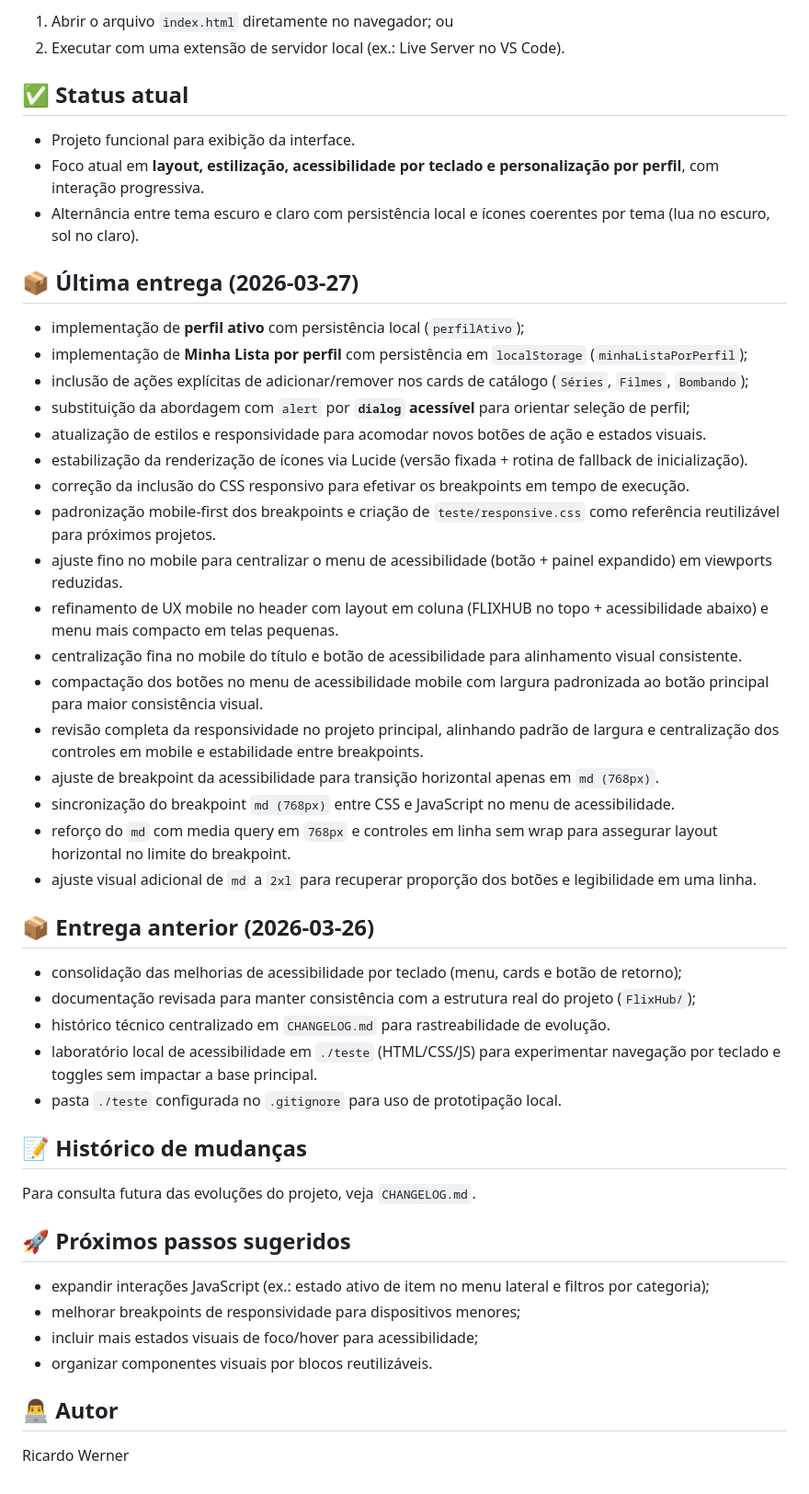
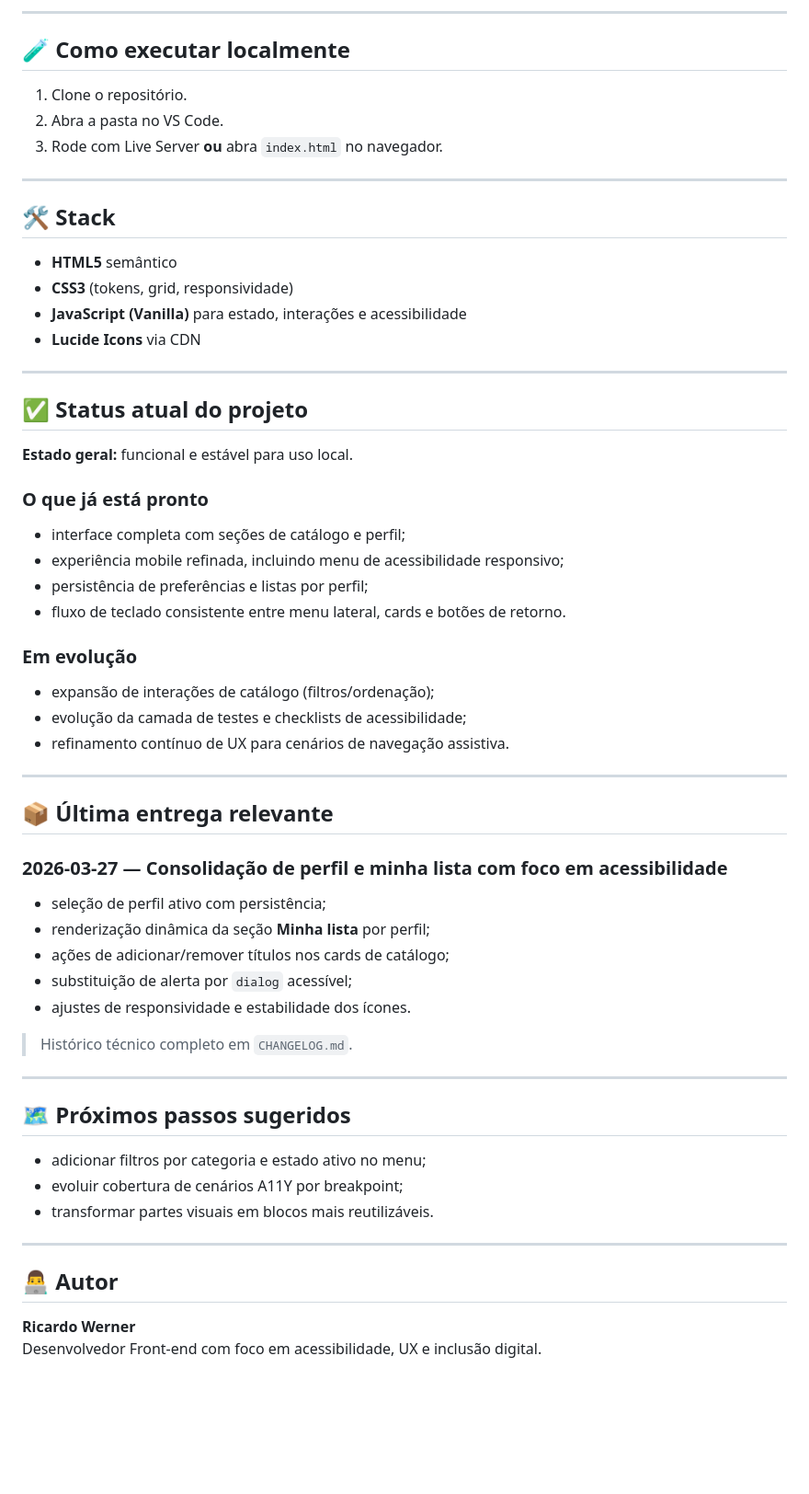
Before and after one commit to ricardo-werner/Alura-Imersao_Front_End_IA-LP_FlixHub, a Markdown page: README.md, the part around one of its changes. Shown at 92% size. GitHub-like rendering; blank space fills up the shorter version.

Commit message:
docs(readme): reestrutura README principal no padrão de referência com status atual do projeto

```diff
--- a/README.md
+++ b/README.md
@@ -92,52 +99,65 @@ Como é um projeto estático, há duas formas simples:
 
-1. Abrir o arquivo `index.html` diretamente no navegador; ou
-2. Executar com uma extensão de servidor local (ex.: Live Server no VS Code).
+---
 
-## ✅ Status atual
+## 🧪 Como executar localmente
 
-- Projeto funcional para exibição da interface.
-- Foco atual em **layout, estilização, acessibilidade por teclado e personalização por perfil**, com interação progressiva.
-- Alternância entre tema escuro e claro com persistência local e ícones coerentes por tema (lua no escuro, sol no claro).
+1. Clone o repositório.
+2. Abra a pasta no VS Code.
+3. Rode com Live Server **ou** abra `index.html` no navegador.
 
-## 📦 Última entrega (2026-03-27)
+---
 
-- implementação de **perfil ativo** com persistência local (`perfilAtivo`);
-- implementação de **Minha Lista por perfil** com persistência em `localStorage` (`minhaListaPorPerfil`);
-- inclusão de ações explícitas de adicionar/remover nos cards de catálogo (`Séries`, `Filmes`, `Bombando`);
-- substituição da abordagem com `alert` por **`dialog` acessível** para orientar seleção de perfil;
-- atualização de estilos e responsividade para acomodar novos botões de ação e estados visuais.
-- estabilização da renderização de ícones via Lucide (versão fixada + rotina de fallback de inicialização).
-- correção da inclusão do CSS responsivo para efetivar os breakpoints em tempo de execução.
-- padronização mobile-first dos breakpoints e criação de `teste/responsive.css` como referência reutilizável para próximos projetos.
-- ajuste fino no mobile para centralizar o menu de acessibilidade (botão + painel expandido) em viewports reduzidas.
-- refinamento de UX mobile no header com layout em coluna (FLIXHUB no topo + acessibilidade abaixo) e menu mais compacto em telas pequenas.
-- centralização fina no mobile do título e botão de acessibilidade para alinhamento visual consistente.
-- compactação dos botões no menu de acessibilidade mobile com largura padronizada ao botão principal para maior consistência visual.
-- revisão completa da responsividade no projeto principal, alinhando padrão de largura e centralização dos controles em mobile e estabilidade entre breakpoints.
-- ajuste de breakpoint da acessibilidade para transição horizontal apenas em `md (768px)`.
-- sincronização do breakpoint `md (768px)` entre CSS e JavaScript no menu de acessibilidade.
-- reforço do `md` com media query em `768px` e controles em linha sem wrap para assegurar layout horizontal no limite do breakpoint.
-- ajuste visual adicional de `md` a `2xl` para recuperar proporção dos botões e legibilidade em uma linha.
+## 🛠️ Stack
 
-## 📦 Entrega anterior (2026-03-26)
+- **HTML5** semântico
+- **CSS3** (tokens, grid, responsividade)
+- **JavaScript (Vanilla)** para estado, interações e acessibilidade
+- **Lucide Icons** via CDN
 
-- consolidação das melhorias de acessibilidade por teclado (menu, cards e botão de retorno);
-- documentação revisada para manter consistência com a estrutura real do projeto (`FlixHub/`);
-- histórico técnico centralizado em `CHANGELOG.md` para rastreabilidade de evolução.
-- laboratório local de acessibilidade em `./teste` (HTML/CSS/JS) para experimentar navegação por teclado e toggles sem impactar a base principal.
-- pasta `./teste` configurada no `.gitignore` para uso de prototipação local.
+---
 
-## 📝 Histórico de mudanças
+## ✅ Status atual do projeto
 
-Para consulta futura das evoluções do projeto, veja `CHANGELOG.md`.
+**Estado geral:** funcional e estável para uso local.
 
-## 🚀 Próximos passos sugeridos
+### O que já está pronto
 
-- expandir interações JavaScript (ex.: estado ativo de item no menu lateral e filtros por categoria);
-- melhorar breakpoints de responsividade para dispositivos menores;
-- incluir mais estados visuais de foco/hover para acessibilidade;
-- organizar componentes visuais por blocos reutilizáveis.
+- interface completa com seções de catálogo e perfil;
+- experiência mobile refinada, incluindo menu de acessibilidade responsivo;
+- persistência de preferências e listas por perfil;
+- fluxo de teclado consistente entre menu lateral, cards e botões de retorno.
+
+### Em evolução
+
+- expansão de interações de catálogo (filtros/ordenação);
+- evolução da camada de testes e checklists de acessibilidade;
+- refinamento contínuo de UX para cenários de navegação assistiva.
+
+---
+
+## 📦 Última entrega relevante
+
+### 2026-03-27 — Consolidação de perfil e minha lista com foco em acessibilidade
+
+- seleção de perfil ativo com persistência;
+- renderização dinâmica da seção **Minha lista** por perfil;
+- ações de adicionar/remover títulos nos cards de catálogo;
+- substituição de alerta por `dialog` acessível;
+- ajustes de responsividade e estabilidade dos ícones.
+
+> Histórico técnico completo em `CHANGELOG.md`.
+
+---
+
+## 🗺️ Próximos passos sugeridos
+
+- adicionar filtros por categoria e estado ativo no menu;
+- evoluir cobertura de cenários A11Y por breakpoint;
+- transformar partes visuais em blocos mais reutilizáveis.
+
+---
 
 ## 👨‍💻 Autor
 
-Ricardo Werner
+**Ricardo Werner**
+Desenvolvedor Front-end com foco em acessibilidade, UX e inclusão digital.
```
Also changed, not shown: other parts of README.md (+75 -68 lines).
